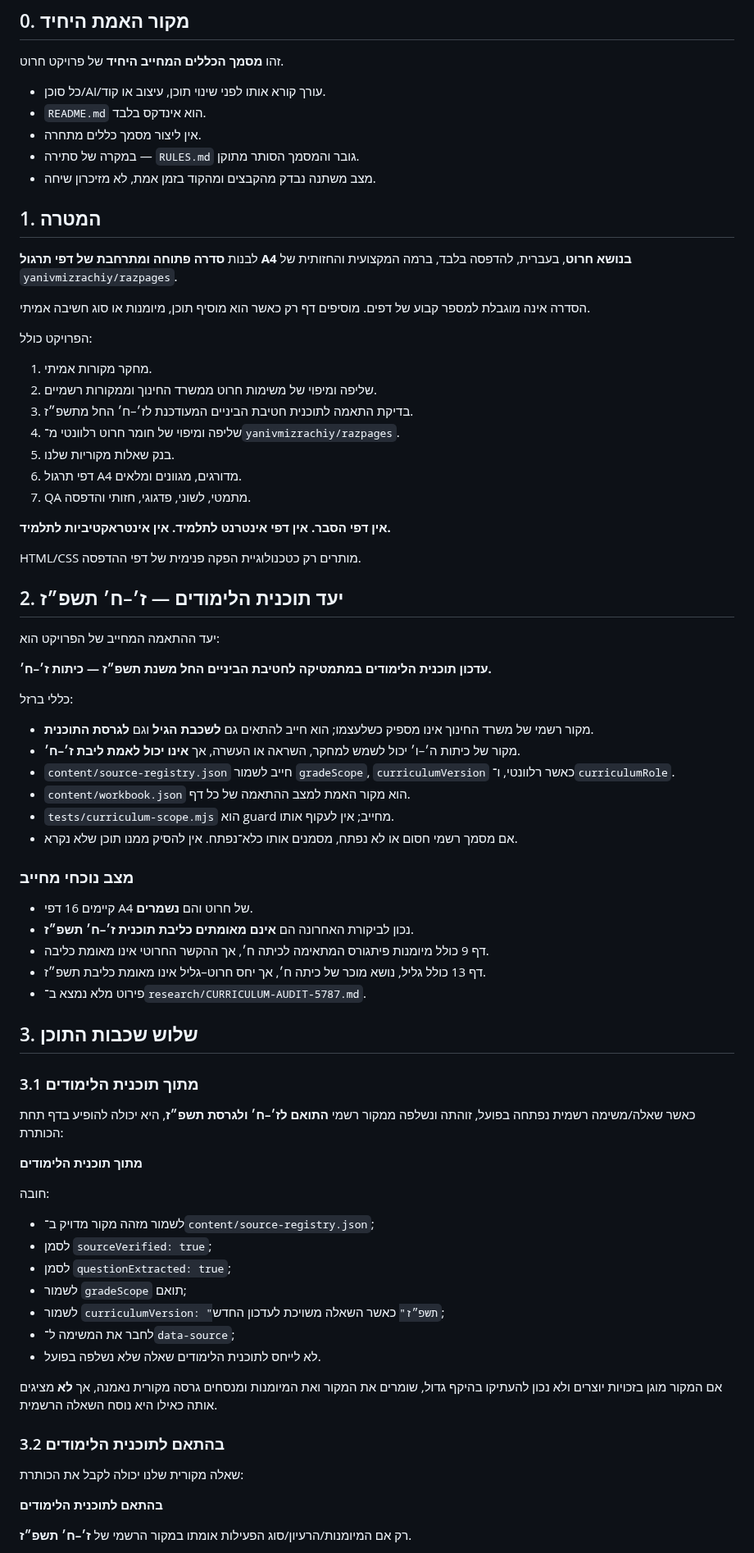
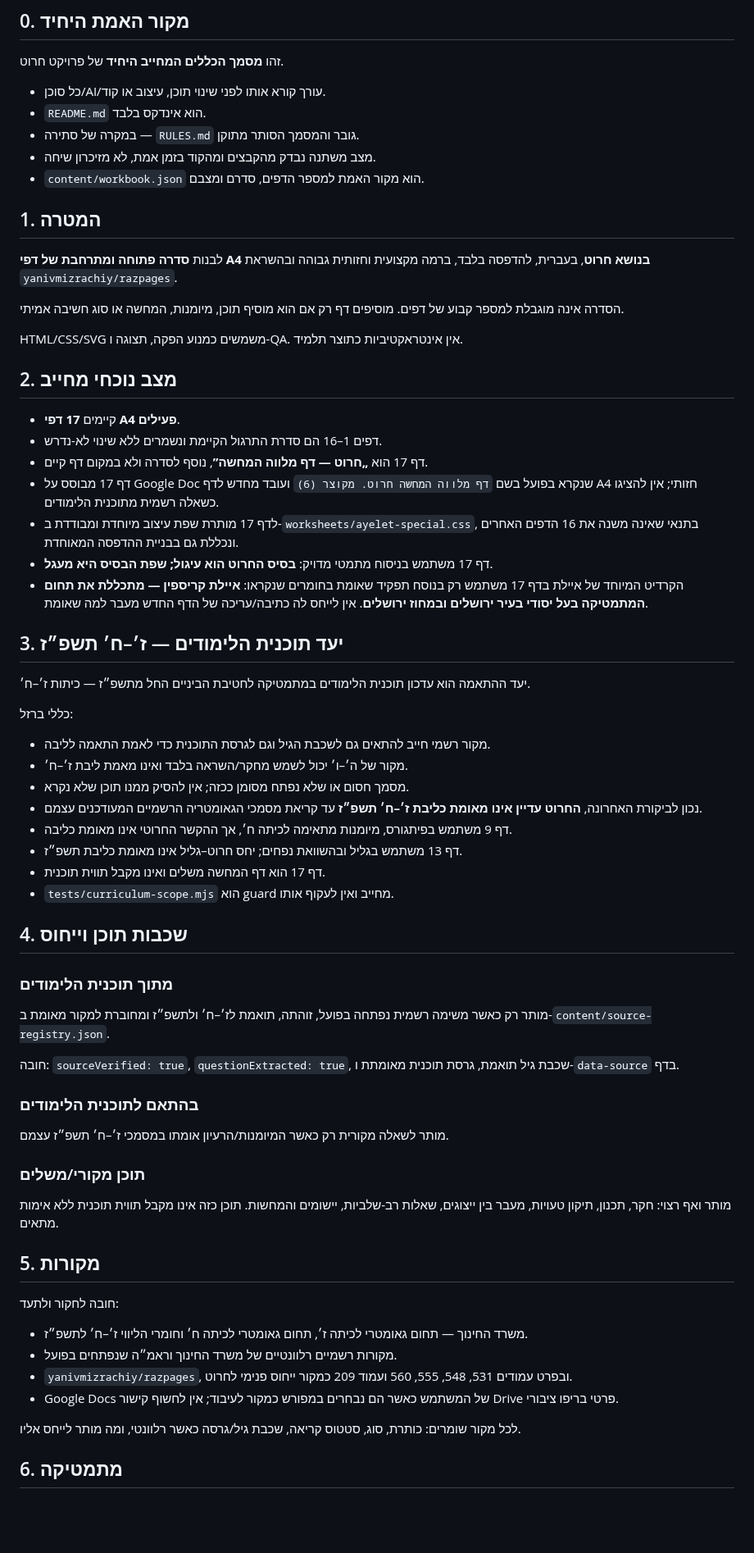
Before and after one commit to yanivmizrachiy/smartschool-hebrew-voice-notes, a Markdown page: RULES.md, the part around one of its changes. Shown at 82% size. GitHub-like rendering; blank space fills up the shorter version.

Commit message:
Update cone project rules for special companion page

```diff
--- a/RULES.md
+++ b/RULES.md
@@ -6,78 +6,69 @@
 
 - כל סוכן/AI/עורך קורא אותו לפני שינוי תוכן, עיצוב או קוד.
 - `README.md` הוא אינדקס בלבד.
-- אין ליצור מסמך כללים מתחרה.
 - במקרה של סתירה — `RULES.md` גובר והמסמך הסותר מתוקן.
 - מצב משתנה נבדק מהקבצים ומהקוד בזמן אמת, לא מזיכרון שיחה.
+- `content/workbook.json` הוא מקור האמת למספר הדפים, סדרם ומצבם.
 
 ## 1. המטרה
 
-לבנות **סדרה פתוחה ומתרחבת של דפי תרגול A4 בנושא חרוט**, בעברית, להדפסה בלבד, ברמה המקצועית והחזותית של `yanivmizrachiy/razpages`.
+לבנות **סדרה פתוחה ומתרחבת של דפי A4 בנושא חרוט**, בעברית, להדפסה בלבד, ברמה מקצועית וחזותית גבוהה ובהשראת `yanivmizrachiy/razpages`.
 
-הסדרה אינה מוגבלת למספר קבוע של דפים. מוסיפים דף רק כאשר הוא מוסיף תוכן, מיומנות או סוג חשיבה אמיתי.
+הסדרה אינה מוגבלת למספר קבוע של דפים. מוסיפים דף רק אם הוא מוסיף תוכן, מיומנות, המחשה או סוג חשיבה אמיתי.
 
-הפרויקט כולל:
+HTML/CSS/SVG משמשים כמנוע הפקה, תצוגה ו-QA. אין אינטראקטיביות כתוצר תלמיד.
 
-1. מחקר מקורות אמיתי.
-2. שליפה ומיפוי של משימות חרוט ממשרד החינוך וממקורות רשמיים.
-3. בדיקת התאמה לתוכנית חטיבת הביניים המעודכנת לז׳–ח׳ החל מתשפ״ז.
-4. שליפה ומיפוי של חומר חרוט רלוונטי מ־`yanivmizrachiy/razpages`.
-5. בנק שאלות מקוריות שלנו.
-6. דפי תרגול A4 מדורגים, מגוונים ומלאים.
-7. QA מתמטי, לשוני, פדגוגי, חזותי והדפסה.
+## 2. מצב נוכחי מחייב
 
-**אין דפי הסבר. אין דפי אינטרנט לתלמיד. אין אינטראקטיביות לתלמיד.**
+- קיימים **17 דפי A4 פעילים**.
+- דפים 1–16 הם סדרת התרגול הקיימת ונשמרים ללא שינוי לא-נדרש.
+- דף 17 הוא **„חרוט — דף מלווה המחשה”**, נוסף לסדרה ולא במקום דף קיים.
+- דף 17 מבוסס על Google Doc שנקרא בפועל בשם `דף מלווה המחשה חרוט. מקוצר (6)` ועובד מחדש לדף A4 חזותי; אין להציגו כשאלה רשמית מתוכנית הלימודים.
+- לדף 17 מותרת שפת עיצוב מיוחדת ומבודדת ב-`worksheets/ayelet-special.css`, בתנאי שאינה משנה את 16 הדפים האחרים ונכללת גם בבניית ההדפסה המאוחדת.
+- דף 17 משתמש בניסוח מתמטי מדויק: **בסיס החרוט הוא עיגול; שפת הבסיס היא מעגל**.
+- הקרדיט המיוחד של איילת בדף 17 משתמש רק בנוסח תפקיד שאומת בחומרים שנקראו: **איילת קריספין — מתכללת את תחום המתמטיקה בעל יסודי בעיר ירושלים ובמחוז ירושלים**. אין לייחס לה כתיבה/עריכה של הדף החדש מעבר למה שאומת.
 
-HTML/CSS מותרים רק כטכנולוגיית הפקה פנימית של דפי ההדפסה.
+## 3. יעד תוכנית הלימודים — ז׳–ח׳ תשפ״ז
 
-## 2. יעד תוכנית הלימודים — ז׳–ח׳ תשפ״ז
-
-יעד ההתאמה המחייב של הפרויקט הוא:
-
-**עדכון תוכנית הלימודים במתמטיקה לחטיבת הביניים החל משנת תשפ״ז — כיתות ז׳–ח׳.**
+יעד ההתאמה הוא עדכון תוכנית הלימודים במתמטיקה לחטיבת הביניים החל מתשפ״ז — כיתות ז׳–ח׳.
 
 כללי ברזל:
 
-- מקור רשמי של משרד החינוך אינו מספיק כשלעצמו; הוא חייב להתאים גם **לשכבת הגיל** וגם **לגרסת התוכנית**.
-- מקור של כיתות ה׳–ו׳ יכול לשמש למחקר, השראה או העשרה, אך **אינו יכול לאמת ליבת ז׳–ח׳**.
-- `content/source-registry.json` חייב לשמור `gradeScope`, `curriculumVersion` כאשר רלוונטי, ו־`curriculumRole`.
-- `content/workbook.json` הוא מקור האמת למצב ההתאמה של כל דף.
-- `tests/curriculum-scope.mjs` הוא guard מחייב; אין לעקוף אותו.
-- אם מסמך רשמי חסום או לא נפתח, מסמנים אותו כלא־נפתח. אין להסיק ממנו תוכן שלא נקרא.
+- מקור רשמי חייב להתאים גם לשכבת הגיל וגם לגרסת התוכנית כדי לאמת התאמה לליבה.
+- מקור של ה׳–ו׳ יכול לשמש מחקר/השראה בלבד ואינו מאמת ליבת ז׳–ח׳.
+- מסמך חסום או שלא נפתח מסומן ככזה; אין להסיק ממנו תוכן שלא נקרא.
+- נכון לביקורת האחרונה, **החרוט עדיין אינו מאומת כליבת ז׳–ח׳ תשפ״ז** עד קריאת מסמכי הגאומטריה הרשמיים המעודכנים עצמם.
+- דף 9 משתמש בפיתגורס, מיומנות מתאימה לכיתה ח׳, אך ההקשר החרוטי אינו מאומת כליבה.
+- דף 13 משתמש בגליל ובהשוואת נפחים; יחס חרוט–גליל אינו מאומת כליבת תשפ״ז.
+- דף 17 הוא דף המחשה משלים ואינו מקבל תווית תוכנית.
+- `tests/curriculum-scope.mjs` הוא guard מחייב ואין לעקוף אותו.
 
-### מצב נוכחי מחייב
+## 4. שכבות תוכן וייחוס
 
-- קיימים 16 דפי A4 של חרוט והם **נשמרים**.
-- נכון לביקורת האחרונה הם **אינם מאומתים כליבת תוכנית ז׳–ח׳ תשפ״ז**.
-- דף 9 כולל מיומנות פיתגורס המתאימה לכיתה ח׳, אך ההקשר החרוטי אינו מאומת כליבה.
-- דף 13 כולל גליל, נושא מוכר של כיתה ח׳, אך יחס חרוט–גליל אינו מאומת כליבת תשפ״ז.
-- פירוט מלא נמצא ב־`research/CURRICULUM-AUDIT-5787.md`.
+### מתוך תוכנית הלימודים
 
-## 3. שלוש שכבות התוכן
+מותר רק כאשר משימה רשמית נפתחה בפועל, זוהתה, תואמת לז׳–ח׳ ולתשפ״ז ומחוברת למקור מאומת ב-`content/source-registry.json`.
 
-### 3.1 מתוך תוכנית הלימודים
+חובה: `sourceVerified: true`, `questionExtracted: true`, שכבת גיל תואמת, גרסת תוכנית מאומתת ו-`data-source` בדף.
 
-כאשר שאלה/משימה רשמית נפתחה בפועל, זוהתה ונשלפה ממקור רשמי **התואם לז׳–ח׳ ולגרסת תשפ״ז**, היא יכולה להופיע בדף תחת הכותרת:
+### בהתאם לתוכנית הלימודים
 
-**מתוך תוכנית הלימודים**
+מותר לשאלה מקורית רק כאשר המיומנות/הרעיון אומתו במסמכי ז׳–ח׳ תשפ״ז עצמם.
 
-חובה:
+### תוכן מקורי/משלים
 
-- לשמור מזהה מקור מדויק ב־`content/source-registry.json`;
-- לסמן `sourceVerified: true`;
-- לסמן `questionExtracted: true`;
-- לשמור `gradeScope` תואם;
-- לשמור `curriculumVersion: "תשפ״ז"` כאשר השאלה משויכת לעדכון החדש;
-- לחבר את המשימה ל־`data-source`;
-- לא לייחס לתוכנית הלימודים שאלה שלא נשלפה בפועל.
+מותר ואף רצוי: חקר, תכנון, תיקון טעויות, מעבר בין ייצוגים, שאלות רב-שלביות, יישומים והמחשות. תוכן כזה אינו מקבל תווית תוכנית ללא אימות מתאים.
 
-אם המקור מוגן בזכויות יוצרים ולא נכון להעתיקו בהיקף גדול, שומרים את המקור ואת המיומנות ומנסחים גרסה מקורית נאמנה, אך **לא** מציגים אותה כאילו היא נוסח השאלה הרשמית.
+## 5. מקורות
 
-### 3.2 בהתאם לתוכנית הלימודים
+חובה לחקור ולתעד:
 
-שאלה מקורית שלנו יכולה לקבל את הכותרת:
+- משרד החינוך — תחום גאומטרי לכיתה ז׳, תחום גאומטרי לכיתה ח׳ וחומרי הליווי ז׳–ח׳ לתשפ״ז.
+- מקורות רשמיים רלוונטיים של משרד החינוך וראמ״ה שנפתחים בפועל.
+- `yanivmizrachiy/razpages`, ובפרט עמודים 531, 548, 555, 560 ועמוד 209 כמקור ייחוס פנימי לחרוט.
+- Google Docs של המשתמש כאשר הם נבחרים במפורש כמקור לעיבוד; אין לחשוף קישור Drive פרטי בריפו ציבורי.
 
-**בהתאם לתוכנית הלימודים**
+לכל מקור שומרים: כותרת, סוג, סטטוס קריאה, שכבת גיל/גרסה כאשר רלוונטי, ומה מותר לייחס אליו.
 
-רק אם המיומנות/הרעיון/סוג הפעילות אומתו במקור הרשמי של **ז׳–ח׳ תשפ״ז**.
+## 6. מתמטיקה
 
```
Also changed, not shown: other parts of RULES.md (+63 -173 lines).
